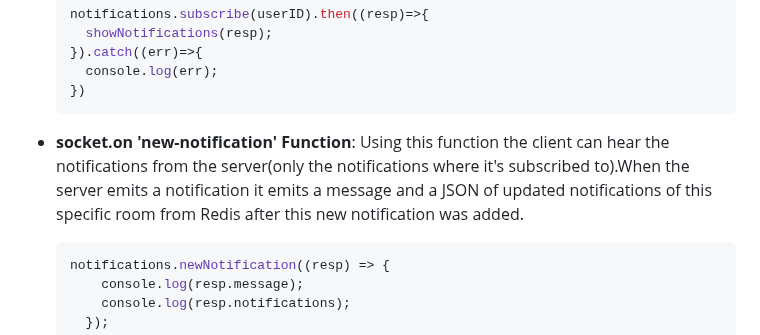
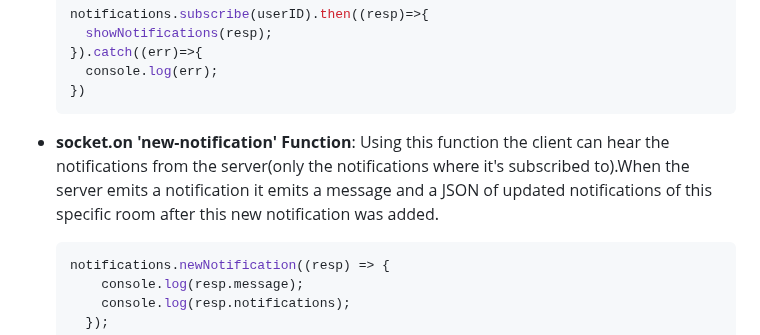
Before and after one commit to DanielAbdiaj/NotificationService, a Markdown page: README.md, the part around the change. Drawn GitHub-style.

````diff
--- a/README.md
+++ b/README.md
@@ -121,7 +121,7 @@ The client on his side will listen for the notifications and manage those using
   ```
 
 * **socket.on 'new-notification' Function**:
-  Using this function the client can hear the notifications from the server(only the notifications where it's subscribed to).When the server emits a notification it emits a   message and a JSON of updated notifications of this specific room from Redis after this new notification was added.
+  Using this function the client can hear the notifications from the server(only the notifications where it's subscribed to).When the server emits a notification it emits a   message and a JSON of updated notifications of this specific room after this new notification was added.
 
   ```ruby
   notifications.newNotification((resp) => {
````
